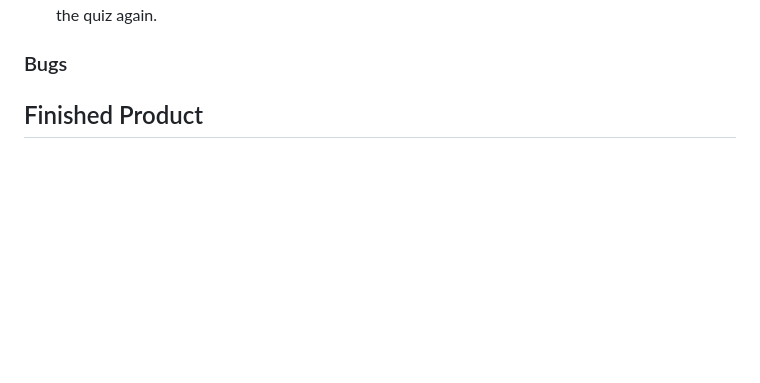
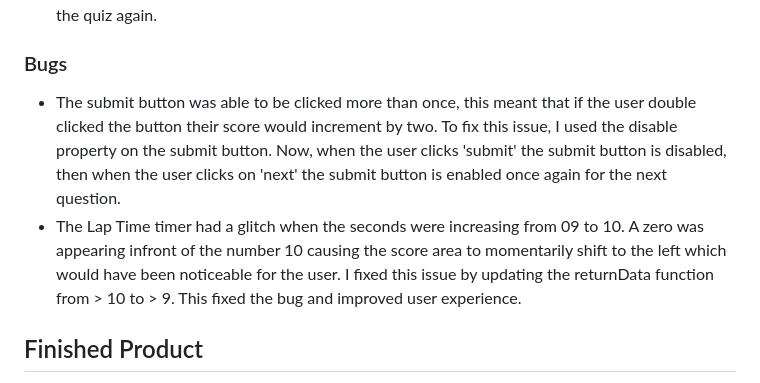
Before and after one commit to orlagh-sweeney/f1-quiz, a Markdown page: README.md, the part around the change. Rendered like a GitHub page; blank space fills up the shorter version.

Commit message:
Add to bug section of readme.md file

```diff
--- a/README.md
+++ b/README.md
@@ -156,6 +156,8 @@ The following features were manually tested on:
 - Once the last question is answered, all scoring parameters are reset should the user wish to try the quiz again.
 
 ### Bugs
+- The submit button was able to be clicked more than once, this meant that if the user double clicked the button their score would increment by two. To fix this issue, I used the disable property on the submit button. Now, when the user clicks 'submit' the submit button is disabled, then when the user clicks on 'next' the submit button is enabled once again for the next question.
+- The Lap Time timer had a glitch when the seconds were increasing from 09 to 10. A zero was appearing infront of the number 10 causing the score area to momentarily shift to the left which would have been noticeable for the user. I fixed this issue by updating the returnData function from > 10 to > 9. This fixed the bug and improved user experience.
 
 ## Finished Product
 - The live link to the completed product can be found here: https://orlagh-sweeney.github.io/f1-quiz/
```
